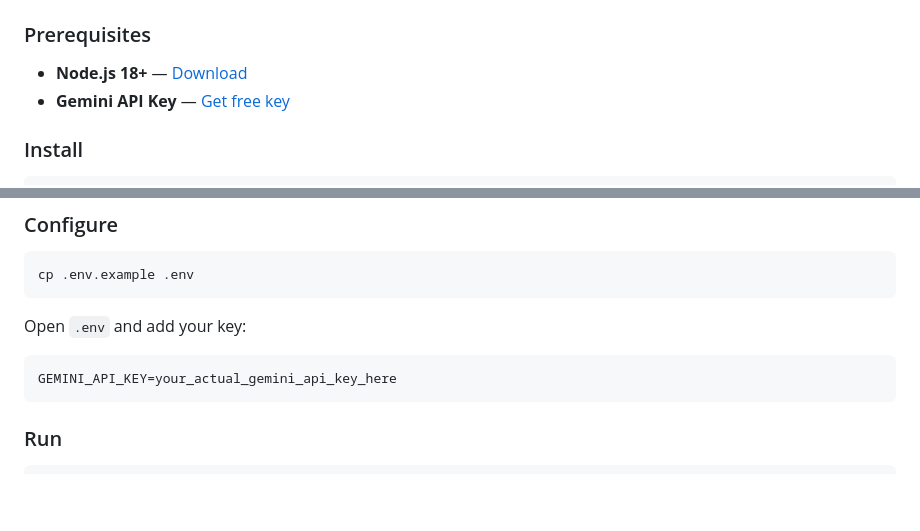
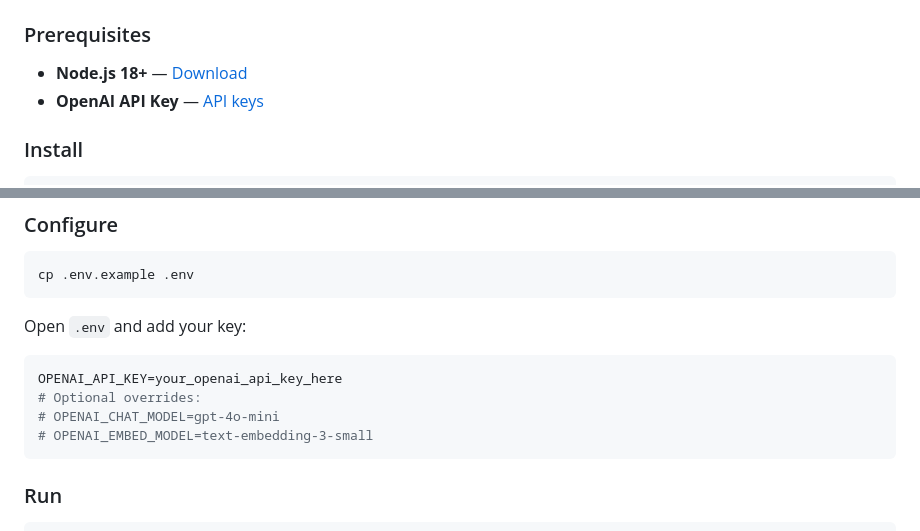
Before and after one commit to deepvadaliya5/ASHA-AI-Assistant-Health-Worker-Support, a Markdown page: README.md, 2 parts joined by grey strips. Drawn GitHub-style; blank space fills up the shorter version.

Commit message:
Update README with OpenAI API Key information
Added OpenAI API Key requirement to the setup instructions.

````diff
--- a/README.md
+++ b/README.md
@@ -79,7 +79,7 @@ ASHA AI Response:
 
 ### Prerequisites
 - **Node.js 18+** — [Download](https://nodejs.org)
-- **Gemini API Key** — [Get free key](https://aistudio.google.com/app/apikey)
+- **OpenAI API Key** — [API keys](https://platform.openai.com/api-keys)
 
 ### Install
 
@@ -97,7 +97,10 @@ cp .env.example .env
 
 Open `.env` and add your key:
 ```env
-GEMINI_API_KEY=your_actual_gemini_api_key_here
+OPENAI_API_KEY=your_openai_api_key_here
+# Optional overrides:
+# OPENAI_CHAT_MODEL=gpt-4o-mini
+# OPENAI_EMBED_MODEL=text-embedding-3-small
 ```
 
 ### Run
````
